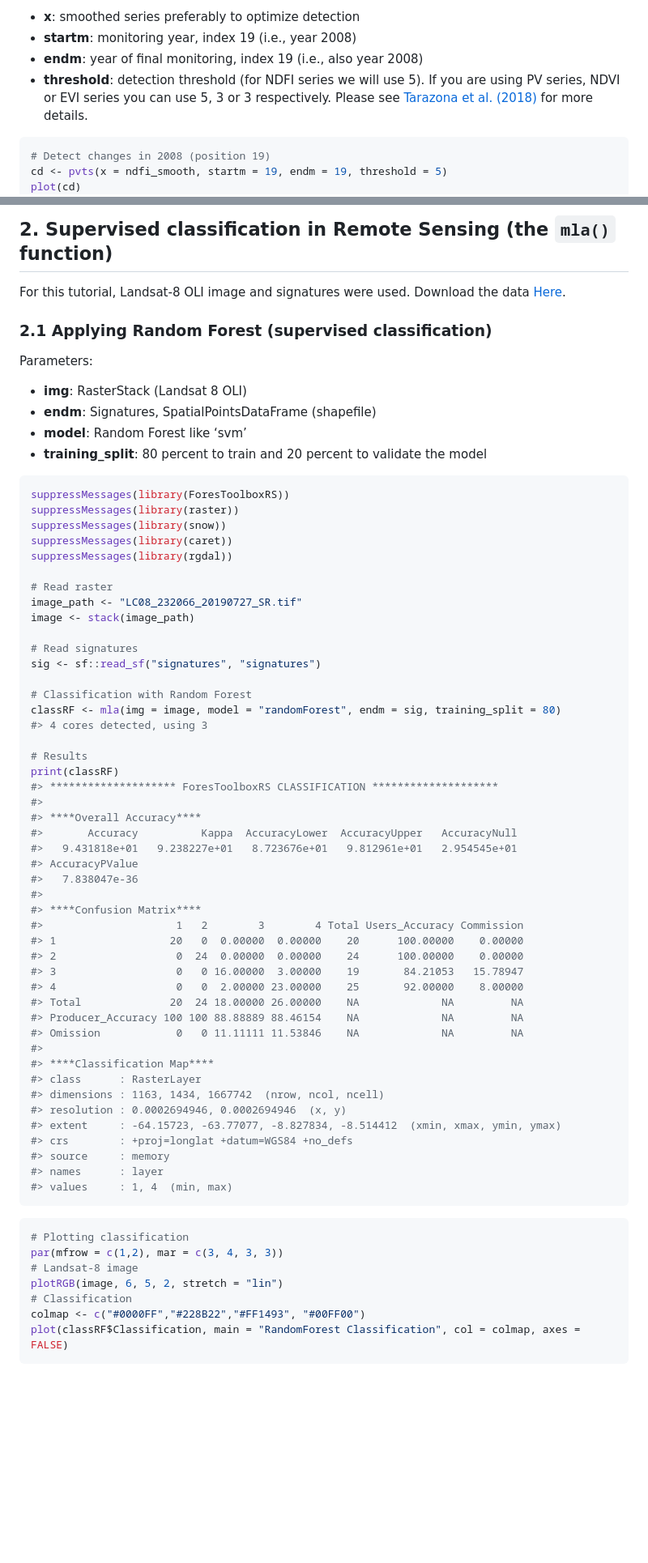
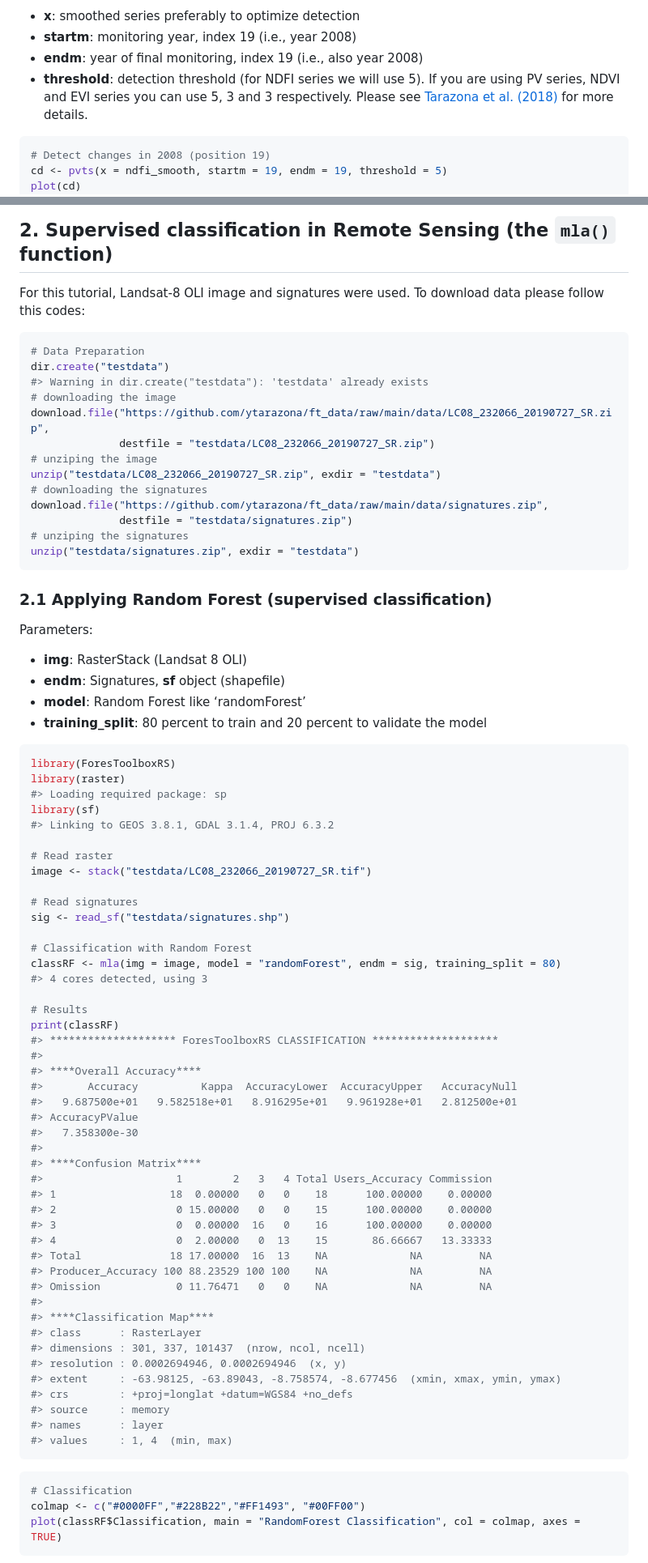
Before and after one commit to ytarazona/ForesToolboxRS, a Markdown page: README.md, 2 parts joined by grey strips. Shown at 81% size. Rendered like a GitHub page; blank space fills up the shorter version.

````diff
--- a/README.md
+++ b/README.md
@@ -137,8 +161,8 @@ Parameters:
 -   **startm**: monitoring year, index 19 (i.e., year 2008)
 -   **endm**: year of final monitoring, index 19 (i.e., also year 2008)
 -   **threshold**: detection threshold (for NDFI series we will use 5).
-    If you are using PV series, NDVI or EVI series you can use 5, 3 or 3
-    respectively. <!--JN: 5, 3 or 3???--> Please see [Tarazona et
+    If you are using PV series, NDVI and EVI series you can use 5, 3 and
+    3 respectively. Please see [Tarazona et
     al. (2018)](https://www.sciencedirect.com/science/article/abs/pii/S1470160X18305326)
     for more details.
 
@@ -201,34 +225,47 @@ plot(cd)
 
 ## 2. Supervised classification in Remote Sensing (the **`mla()`** function)
 
-For this tutorial, Landsat-8 OLI image and signatures were used.
-Download the data
-[Here](https://drive.google.com/drive/folders/1vH0mSAndVNErRjlQ6rZ1zdnTgpvNUU1R?usp=sharing).
+For this tutorial, Landsat-8 OLI image and signatures were used. To
+download data please follow this codes:
+
+``` r
+# Data Preparation
+dir.create("testdata")
+#> Warning in dir.create("testdata"): 'testdata' already exists
+# downloading the image
+download.file("https://github.com/ytarazona/ft_data/raw/main/data/LC08_232066_20190727_SR.zip",
+              destfile = "testdata/LC08_232066_20190727_SR.zip")
+# unziping the image
+unzip("testdata/LC08_232066_20190727_SR.zip", exdir = "testdata")
+# downloading the signatures
+download.file("https://github.com/ytarazona/ft_data/raw/main/data/signatures.zip",
+              destfile = "testdata/signatures.zip")
+# unziping the signatures
+unzip("testdata/signatures.zip", exdir = "testdata")
+```
 
 ### 2.1 Applying Random Forest (supervised classification)
 
 Parameters:
 
 -   **img**: RasterStack (Landsat 8 OLI)
--   **endm**: Signatures, SpatialPointsDataFrame (shapefile)
--   **model**: Random Forest like ‘svm’
-    <!--JN: svm is not Random Forest...-->
+-   **endm**: Signatures, **sf** object (shapefile)
+-   **model**: Random Forest like ‘randomForest’
 -   **training\_split**: 80 percent to train and 20 percent to validate
     the model
 
 ``` r
-suppressMessages(library(ForesToolboxRS))
-suppressMessages(library(raster))
-suppressMessages(library(snow))
-suppressMessages(library(caret))
-suppressMessages(library(rgdal))
+library(ForesToolboxRS)
+library(raster)
+#> Loading required package: sp
+library(sf)
+#> Linking to GEOS 3.8.1, GDAL 3.1.4, PROJ 6.3.2
 
 # Read raster
-image_path <- "LC08_232066_20190727_SR.tif"
-image <- stack(image_path)
+image <- stack("testdata/LC08_232066_20190727_SR.tif")
 
 # Read signatures
-sig <- sf::read_sf("signatures", "signatures")
+sig <- read_sf("testdata/signatures.shp")
 
 # Classification with Random Forest
 classRF <- mla(img = image, model = "randomForest", endm = sig, training_split = 80)
@@ -240,25 +277,25 @@ print(classRF)
 #>
 #> ****Overall Accuracy****
 #>       Accuracy          Kappa  AccuracyLower  AccuracyUpper   AccuracyNull
-#>   9.431818e+01   9.238227e+01   8.723676e+01   9.812961e+01   2.954545e+01
+#>   9.687500e+01   9.582518e+01   8.916295e+01   9.961928e+01   2.812500e+01
 #> AccuracyPValue
-#>   7.838047e-36
+#>   7.358300e-30
 #>
 #> ****Confusion Matrix****
-#>                     1   2        3        4 Total Users_Accuracy Commission
-#> 1                  20   0  0.00000  0.00000    20      100.00000    0.00000
-#> 2                   0  24  0.00000  0.00000    24      100.00000    0.00000
-#> 3                   0   0 16.00000  3.00000    19       84.21053   15.78947
-#> 4                   0   0  2.00000 23.00000    25       92.00000    8.00000
-#> Total              20  24 18.00000 26.00000    NA             NA         NA
-#> Producer_Accuracy 100 100 88.88889 88.46154    NA             NA         NA
-#> Omission            0   0 11.11111 11.53846    NA             NA         NA
+#>                     1        2   3   4 Total Users_Accuracy Commission
+#> 1                  18  0.00000   0   0    18      100.00000    0.00000
+#> 2                   0 15.00000   0   0    15      100.00000    0.00000
+#> 3                   0  0.00000  16   0    16      100.00000    0.00000
+#> 4                   0  2.00000   0  13    15       86.66667   13.33333
+#> Total              18 17.00000  16  13    NA             NA         NA
+#> Producer_Accuracy 100 88.23529 100 100    NA             NA         NA
+#> Omission            0 11.76471   0   0    NA             NA         NA
 #>
 #> ****Classification Map****
 #> class      : RasterLayer
-#> dimensions : 1163, 1434, 1667742  (nrow, ncol, ncell)
+#> dimensions : 301, 337, 101437  (nrow, ncol, ncell)
 #> resolution : 0.0002694946, 0.0002694946  (x, y)
-#> extent     : -64.15723, -63.77077, -8.827834, -8.514412  (xmin, xmax, ymin, ymax)
+#> extent     : -63.98125, -63.89043, -8.758574, -8.677456  (xmin, xmax, ymin, ymax)
 #> crs        : +proj=longlat +datum=WGS84 +no_defs
 #> source     : memory
 #> names      : layer
@@ -266,13 +303,9 @@ print(classRF)
 ```
 
 ``` r
-# Plotting classification
-par(mfrow = c(1,2), mar = c(3, 4, 3, 3))
-# Landsat-8 image
-plotRGB(image, 6, 5, 2, stretch = "lin")
 # Classification
 colmap <- c("#0000FF","#228B22","#FF1493", "#00FF00")
-plot(classRF$Classification, main = "RandomForest Classification", col = colmap, axes = FALSE)
+plot(classRF$Classification, main = "RandomForest Classification", col = colmap, axes = TRUE)
 ```
 
 <img src="man/figures/README-README-8-1.png" width="100%" />
````
Also changed, not shown: other parts of README.md (+48 -22 lines), man/figures/README-README-10-1.png, man/figures/README-README-12-1.png, man/figures/README-README-14-1.png, man/figures/README-README-8-1.png, 1 other file.
